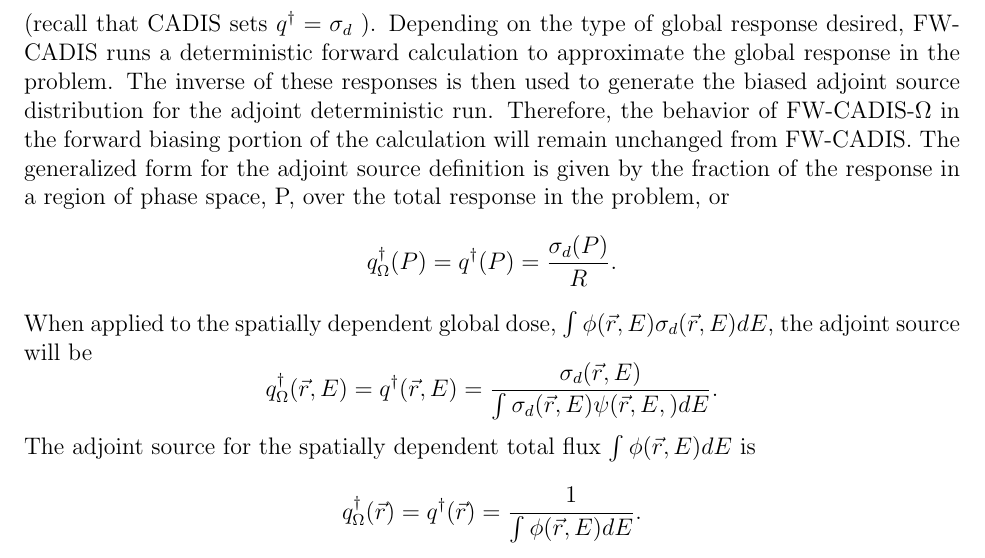
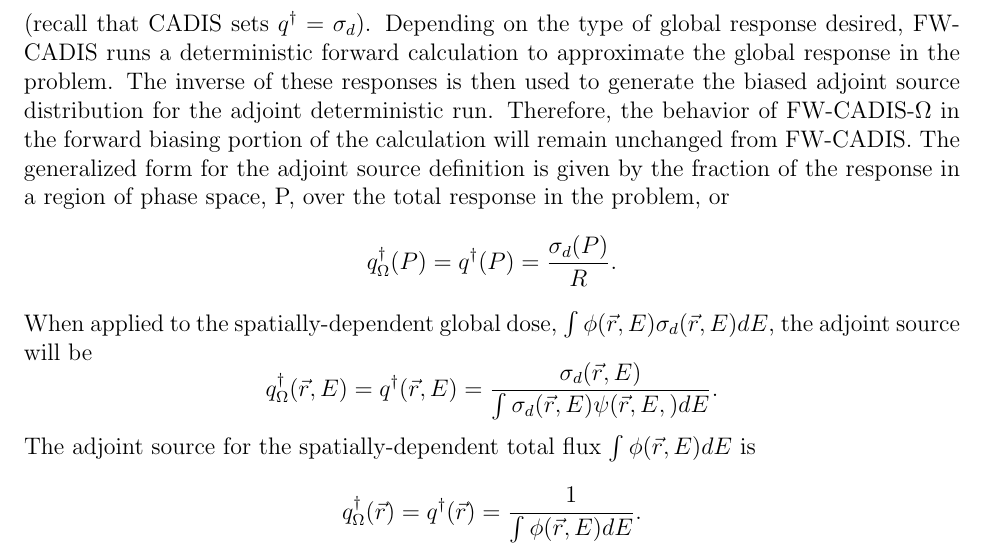
Before and after one commit to munkm/dissertation, a LaTeX thesis (thesis.tex, which reads chapters/methodology/theory.tex): part of page 35 of 55, cut so that both start at the same text. Compiled offline with pdfLaTeX.

Commit message:
adding rachel review edits

```diff
--- a/chapters/methodology/theory.tex
+++ b/chapters/methodology/theory.tex
@@ -164,7 +164,7 @@ problem, or
   { q^{\dagger}_{\Omega}} (P) = { q^{\dagger}} (P)=\frac{\sigma_d(P)}{R} .
 \end{equation*}
 %
-When applied to the spatially dependent global dose, $\int
+When applied to the spatially-dependent global dose, $\int
 \phi(\vec{r},E)\sigma_d(\vec{r},E) dE$, the adjoint source will be
 \begin{equation*}
   { q^{\dagger}_{\Omega} }(\vec { r } ,E) = { q^{\dagger} }(\vec { r } ,E)
```
Also changed, not shown: chapters/methodology/theory.tex (4 more changed lines).
